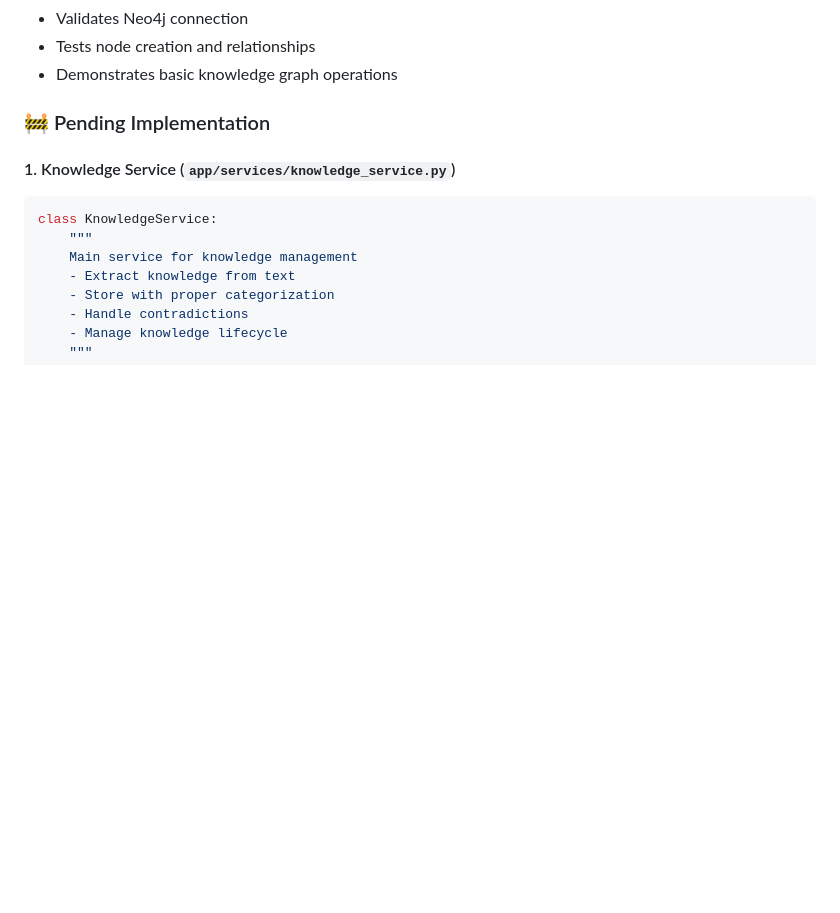
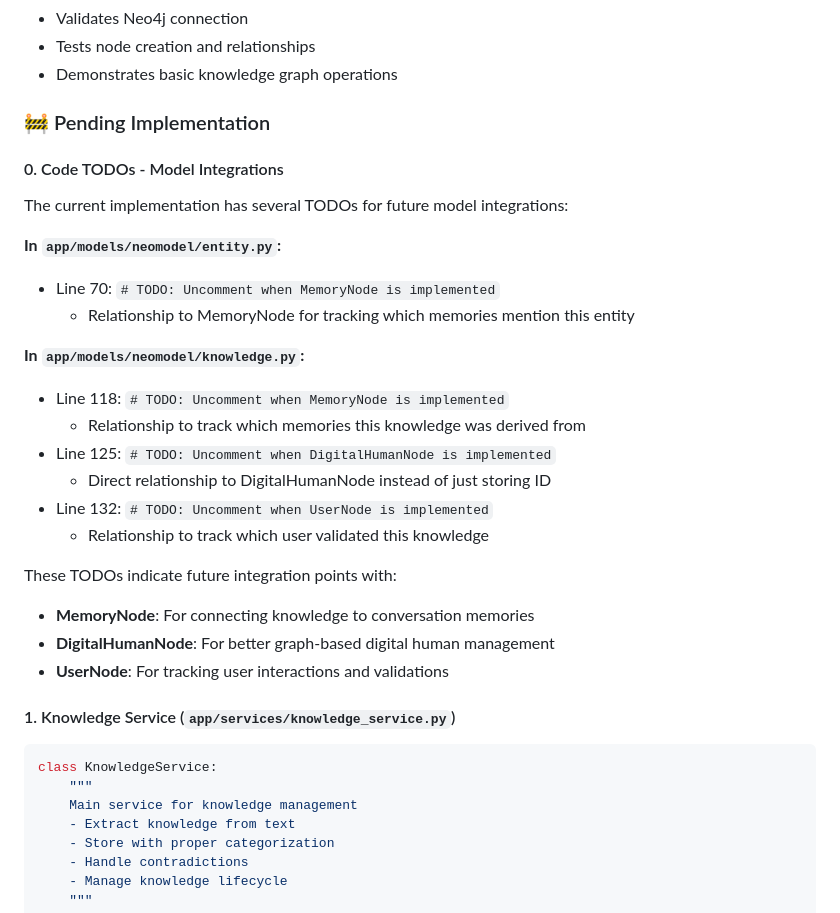
Before and after one commit to soontechgroup/ai-agents, a Markdown page: docs/TRAINING_KNOWLEDGE_IMPLEMENTATION.md, the part around the change. Rendered like a GitHub page; blank space fills up the shorter version.

Commit message:
update implementation doc

````diff
--- a/docs/TRAINING_KNOWLEDGE_IMPLEMENTATION.md
+++ b/docs/TRAINING_KNOWLEDGE_IMPLEMENTATION.md
@@ -71,6 +71,26 @@ Chat Mode:
 - Demonstrates basic knowledge graph operations
 
 ### 🚧 Pending Implementation
+
+#### 0. Code TODOs - Model Integrations
+The current implementation has several TODOs for future model integrations:
+
+**In `app/models/neomodel/entity.py`:**
+- Line 70: `# TODO: Uncomment when MemoryNode is implemented`
+  - Relationship to MemoryNode for tracking which memories mention this entity
+
+**In `app/models/neomodel/knowledge.py`:**
+- Line 118: `# TODO: Uncomment when MemoryNode is implemented`
+  - Relationship to track which memories this knowledge was derived from
+- Line 125: `# TODO: Uncomment when DigitalHumanNode is implemented`
+  - Direct relationship to DigitalHumanNode instead of just storing ID
+- Line 132: `# TODO: Uncomment when UserNode is implemented`
+  - Relationship to track which user validated this knowledge
+
+These TODOs indicate future integration points with:
+- **MemoryNode**: For connecting knowledge to conversation memories
+- **DigitalHumanNode**: For better graph-based digital human management
+- **UserNode**: For tracking user interactions and validations
 
 #### 1. Knowledge Service (`app/services/knowledge_service.py`)
 ```python
````
